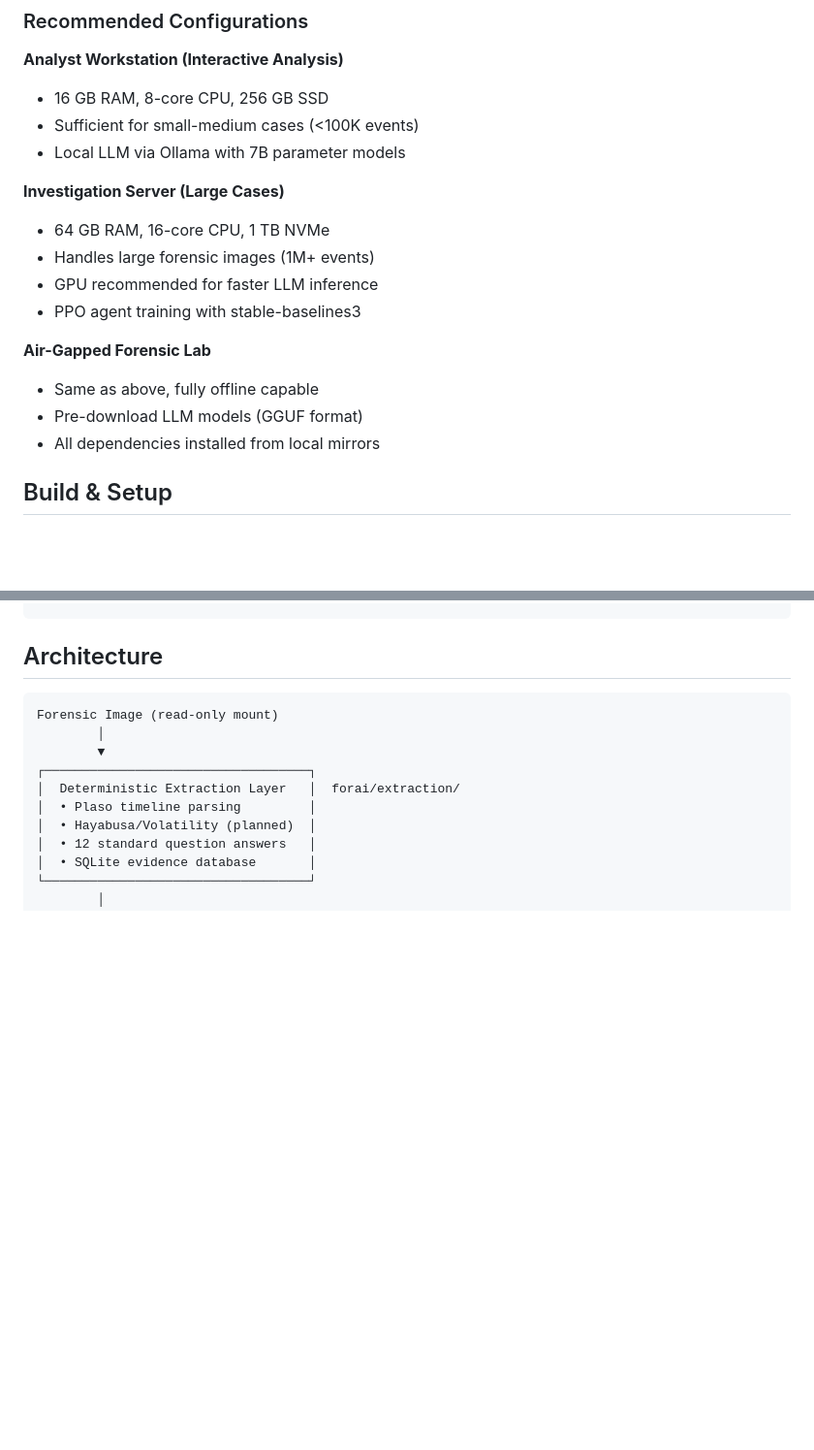
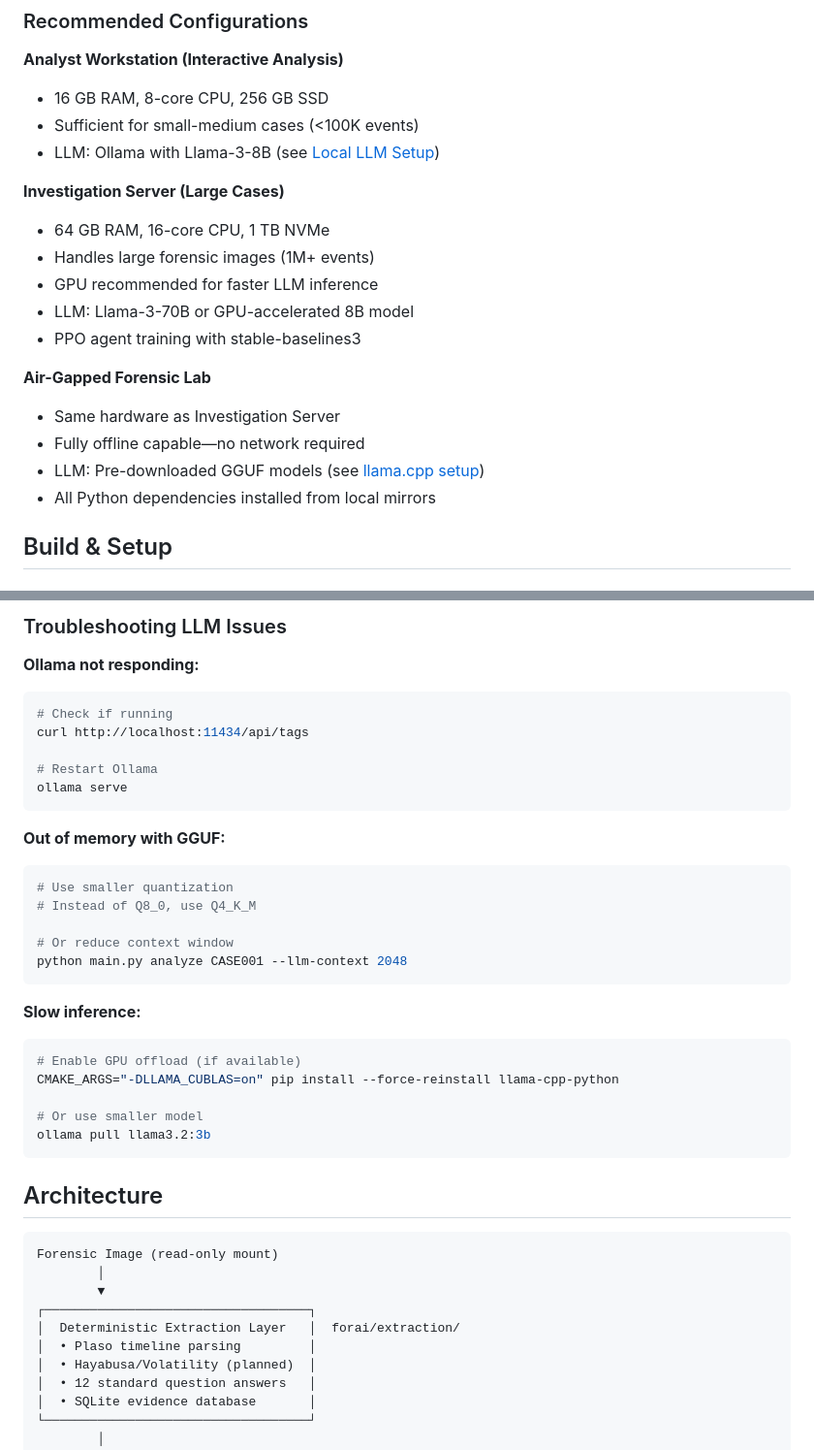
Before and after one commit to sdshook/Tools, a Markdown page: FORAI/README.md, 2 parts joined by grey strips. Shown at 97% size. Rendered like a GitHub page; blank space fills up the shorter version.

````diff
--- a/FORAI/README.md
+++ b/FORAI/README.md
@@ -29,18 +29,20 @@ FORAI is a **graph-based forensic analysis system** that combines deterministic
 **Analyst Workstation (Interactive Analysis)**
 - 16 GB RAM, 8-core CPU, 256 GB SSD
 - Sufficient for small-medium cases (<100K events)
-- Local LLM via Ollama with 7B parameter models
+- LLM: Ollama with Llama-3-8B (see [Local LLM Setup](#local-llm-setup))
 
 **Investigation Server (Large Cases)**
 - 64 GB RAM, 16-core CPU, 1 TB NVMe
 - Handles large forensic images (1M+ events)
 - GPU recommended for faster LLM inference
+- LLM: Llama-3-70B or GPU-accelerated 8B model
 - PPO agent training with stable-baselines3
 
 **Air-Gapped Forensic Lab**
-- Same as above, fully offline capable
-- Pre-download LLM models (GGUF format)
-- All dependencies installed from local mirrors
+- Same hardware as Investigation Server
+- Fully offline capable—no network required
+- LLM: Pre-downloaded GGUF models (see [llama.cpp setup](#option-2-llamacpp-with-gguf-models-air-gapped--offline))
+- All Python dependencies installed from local mirrors
 
 ## Build & Setup
 
@@ -242,3 +400,30 @@ print('\\nFORAI is ready for use!')
+### Troubleshooting LLM Issues
+
+**Ollama not responding:**
+```bash
+# Check if running
+curl http://localhost:11434/api/tags
+
+# Restart Ollama
+ollama serve
+```
+
+**Out of memory with GGUF:**
+```bash
+# Use smaller quantization
+# Instead of Q8_0, use Q4_K_M
+
+# Or reduce context window
+python main.py analyze CASE001 --llm-context 2048
+```
+
+**Slow inference:**
+```bash
+# Enable GPU offload (if available)
+CMAKE_ARGS="-DLLAMA_CUBLAS=on" pip install --force-reinstall llama-cpp-python
+
+# Or use smaller model
+ollama pull llama3.2:3b
 ```
 
 ## Architecture
````
Also changed, not shown: other parts of FORAI/README.md (+156 -0 lines).
